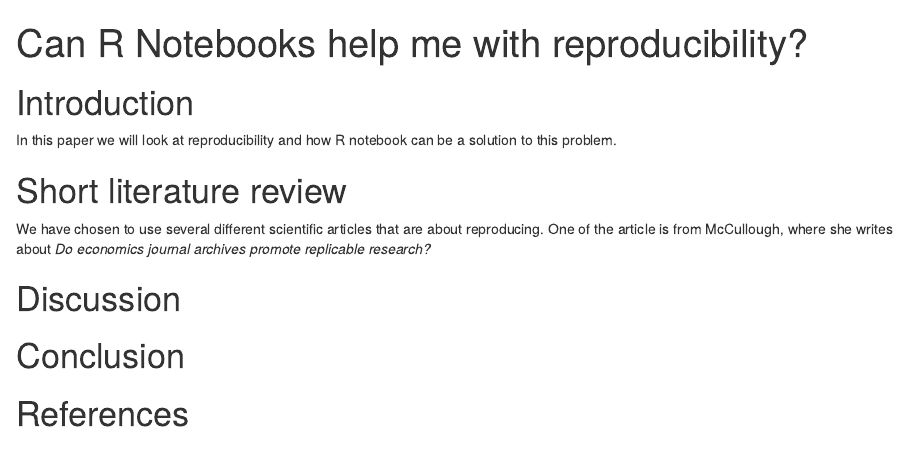
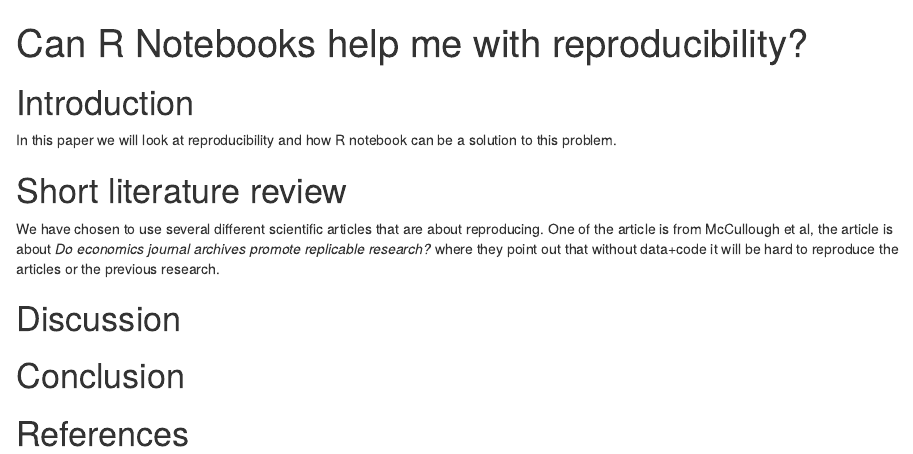
Before and after one commit to MortenKnutsen/Ass1_h21_mk, an R Markdown document (ass1_mk.Rmd): the page in a window 1100 px wide, from its top. Rendered offline with R 4.5, knitr and Pandoc, with nearby package versions.

Commit message:
change in literature

```diff
--- a/ass1_mk.Rmd
+++ b/ass1_mk.Rmd
@@ -6,11 +6,12 @@ output:
 ---
 
 # Introduction
+
 In this paper we will look at reproducibility and how R notebook can be a solution to this problem.
 
 # Short literature review
 
-We have chosen to use several different scientific articles that are about reproducing. One of the article is from McCullough, where she writes about *Do economics journal archives promote replicable research?*
+We have chosen to use several different scientific articles that are about reproducing. One of the article is from McCullough et al, the article is about *Do economics journal archives promote replicable research?* where they point out that without data+code it will be hard to reproduce the articles or the previous research.
 
 # Discussion
 
```
